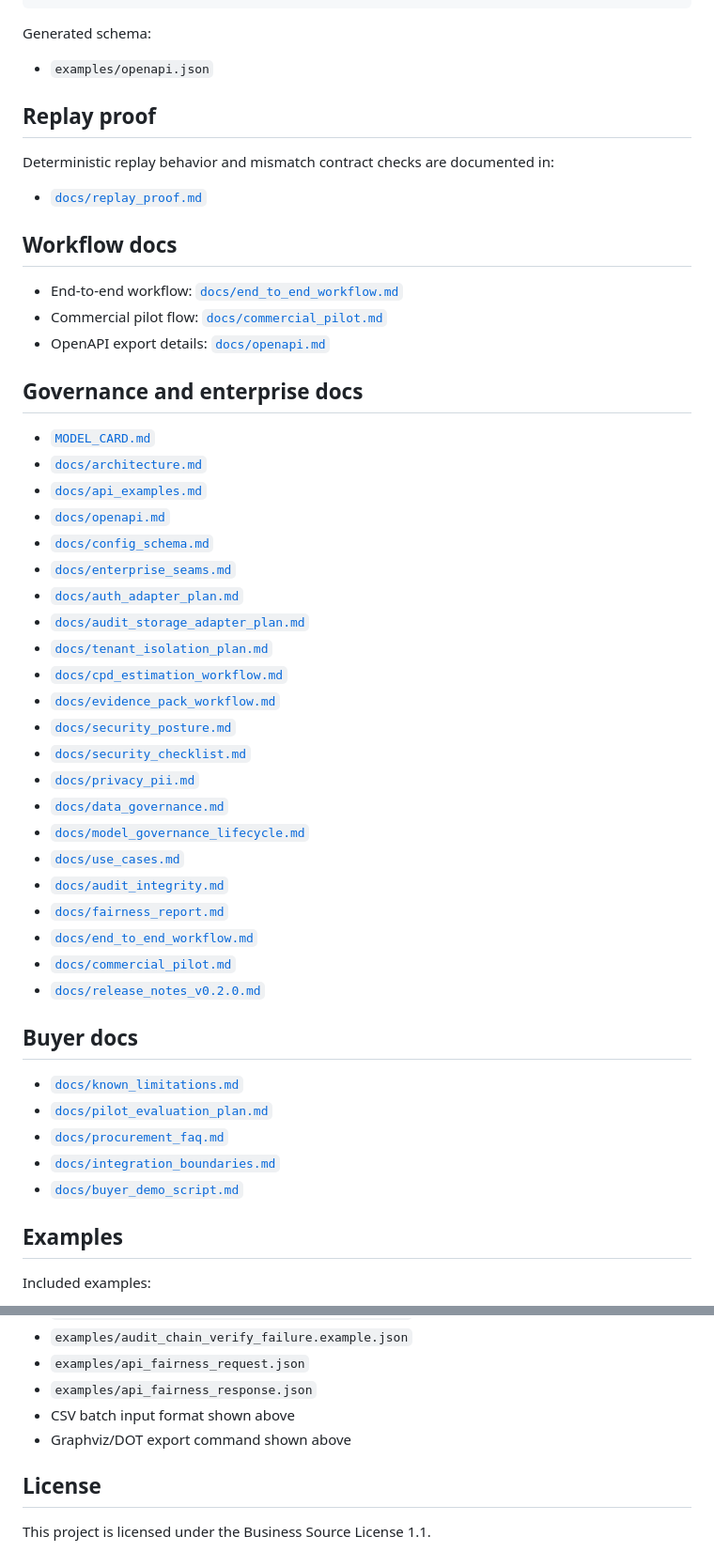
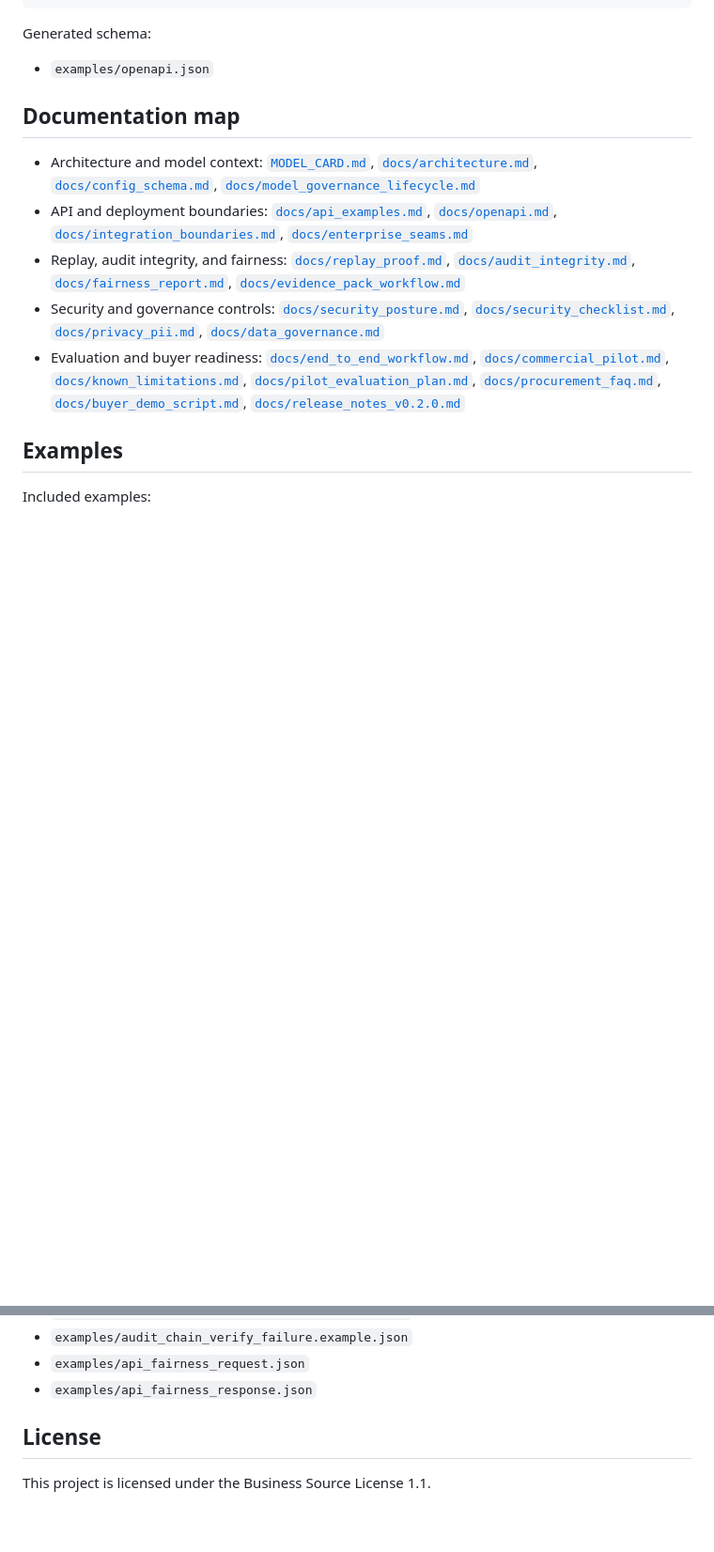
Before and after one commit to electricwolfemarshmallowhypertext/c-dag, a Markdown page: README.md, 2 parts joined by grey strips. Shown at 94% size. GitHub-like rendering; blank space fills up the shorter version.

```diff
--- a/README.md
+++ b/README.md
@@ -291,50 +264,13 @@ Generated schema:
 
 - `examples/openapi.json`
 
-## Replay proof
+## Documentation map
 
-Deterministic replay behavior and mismatch contract checks are documented in:
-
-- [`docs/replay_proof.md`](docs/replay_proof.md)
-
-## Workflow docs
-
-- End-to-end workflow: [`docs/end_to_end_workflow.md`](docs/end_to_end_workflow.md)
-- Commercial pilot flow: [`docs/commercial_pilot.md`](docs/commercial_pilot.md)
-- OpenAPI export details: [`docs/openapi.md`](docs/openapi.md)
-
-## Governance and enterprise docs
-
-- [`MODEL_CARD.md`](MODEL_CARD.md)
-- [`docs/architecture.md`](docs/architecture.md)
-- [`docs/api_examples.md`](docs/api_examples.md)
-- [`docs/openapi.md`](docs/openapi.md)
-- [`docs/config_schema.md`](docs/config_schema.md)
-- [`docs/enterprise_seams.md`](docs/enterprise_seams.md)
-- [`docs/auth_adapter_plan.md`](docs/auth_adapter_plan.md)
-- [`docs/audit_storage_adapter_plan.md`](docs/audit_storage_adapter_plan.md)
-- [`docs/tenant_isolation_plan.md`](docs/tenant_isolation_plan.md)
-- [`docs/cpd_estimation_workflow.md`](docs/cpd_estimation_workflow.md)
-- [`docs/evidence_pack_workflow.md`](docs/evidence_pack_workflow.md)
-- [`docs/security_posture.md`](docs/security_posture.md)
-- [`docs/security_checklist.md`](docs/security_checklist.md)
-- [`docs/privacy_pii.md`](docs/privacy_pii.md)
-- [`docs/data_governance.md`](docs/data_governance.md)
-- [`docs/model_governance_lifecycle.md`](docs/model_governance_lifecycle.md)
-- [`docs/use_cases.md`](docs/use_cases.md)
-- [`docs/audit_integrity.md`](docs/audit_integrity.md)
-- [`docs/fairness_report.md`](docs/fairness_report.md)
-- [`docs/end_to_end_workflow.md`](docs/end_to_end_workflow.md)
-- [`docs/commercial_pilot.md`](docs/commercial_pilot.md)
-- [`docs/release_notes_v0.2.0.md`](docs/release_notes_v0.2.0.md)
-
-## Buyer docs
-
-- [`docs/known_limitations.md`](docs/known_limitations.md)
-- [`docs/pilot_evaluation_plan.md`](docs/pilot_evaluation_plan.md)
-- [`docs/procurement_faq.md`](docs/procurement_faq.md)
-- [`docs/integration_boundaries.md`](docs/integration_boundaries.md)
-- [`docs/buyer_demo_script.md`](docs/buyer_demo_script.md)
+- Architecture and model context: [`MODEL_CARD.md`](MODEL_CARD.md), [`docs/architecture.md`](docs/architecture.md), [`docs/config_schema.md`](docs/config_schema.md), [`docs/model_governance_lifecycle.md`](docs/model_governance_lifecycle.md)
+- API and deployment boundaries: [`docs/api_examples.md`](docs/api_examples.md), [`docs/openapi.md`](docs/openapi.md), [`docs/integration_boundaries.md`](docs/integration_boundaries.md), [`docs/enterprise_seams.md`](docs/enterprise_seams.md)
+- Replay, audit integrity, and fairness: [`docs/replay_proof.md`](docs/replay_proof.md), [`docs/audit_integrity.md`](docs/audit_integrity.md), [`docs/fairness_report.md`](docs/fairness_report.md), [`docs/evidence_pack_workflow.md`](docs/evidence_pack_workflow.md)
+- Security and governance controls: [`docs/security_posture.md`](docs/security_posture.md), [`docs/security_checklist.md`](docs/security_checklist.md), [`docs/privacy_pii.md`](docs/privacy_pii.md), [`docs/data_governance.md`](docs/data_governance.md)
+- Evaluation and buyer readiness: [`docs/end_to_end_workflow.md`](docs/end_to_end_workflow.md), [`docs/commercial_pilot.md`](docs/commercial_pilot.md), [`docs/known_limitations.md`](docs/known_limitations.md), [`docs/pilot_evaluation_plan.md`](docs/pilot_evaluation_plan.md), [`docs/procurement_faq.md`](docs/procurement_faq.md), [`docs/buyer_demo_script.md`](docs/buyer_demo_script.md), [`docs/release_notes_v0.2.0.md`](docs/release_notes_v0.2.0.md)
 
 ## Examples
 
@@ -356,8 +292,6 @@ Included examples:
 - `examples/audit_chain_verify_failure.example.json`
 - `examples/api_fairness_request.json`
 - `examples/api_fairness_response.json`
-- CSV batch input format shown above
-- Graphviz/DOT export command shown above
 
 ## License
 
```
Also changed, not shown: other parts of README.md (+59 -86 lines).
